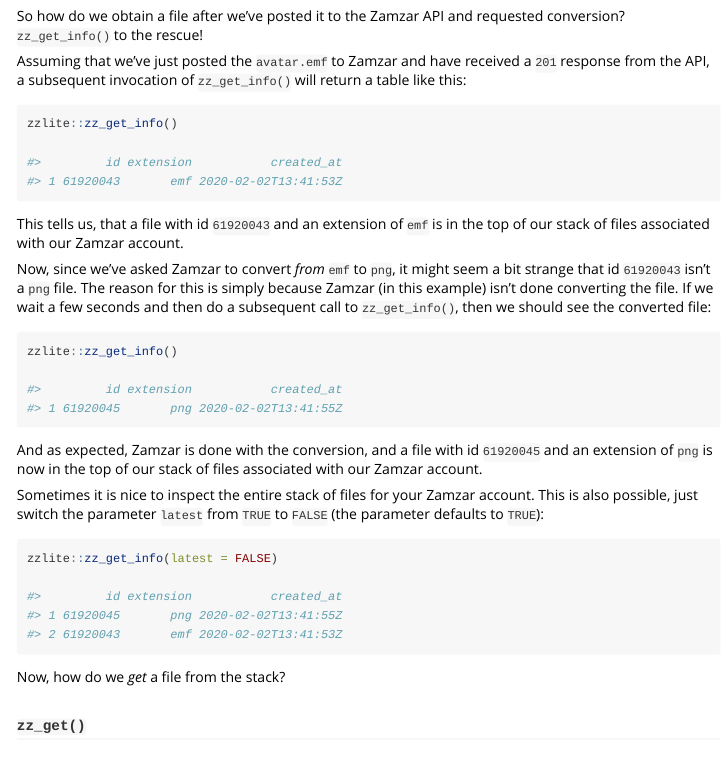
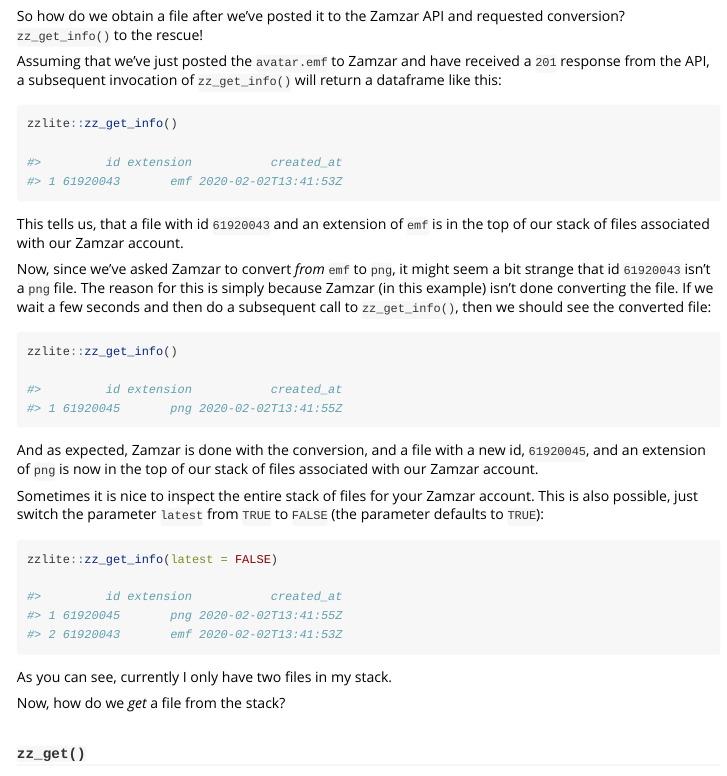
Before and after one commit to fkoh111/zzlite, an R Markdown document (vignettes/A-primer-on-zzlite.Rmd): the page in a window 1100 px wide, from 3660 px down. Rendered offline with R 4.5, knitr and Pandoc, with nearby package versions.

Commit message:
minor writing style corrections

````diff
--- a/vignettes/A-primer-on-zzlite.Rmd
+++ b/vignettes/A-primer-on-zzlite.Rmd
@@ -203,7 +203,7 @@
 
 So how do we obtain a file after we've posted it to the Zamzar API and requested conversion? `zz_get_info()` to the rescue!
 
-Assuming that we've just posted the `avatar.emf` to Zamzar and have received a `201` response from the API, a subsequent invocation of `zz_get_info()` will return a table like this:
+Assuming that we've just posted the `avatar.emf` to Zamzar and have received a `201` response from the API, a subsequent invocation of `zz_get_info()` will return a dataframe like this:
 
 ```r
 zzlite::zz_get_info()
@@ -223,7 +223,7 @@
 #> 1 61920045       png 2020-02-02T13:41:55Z
 ```
 
-And as expected, Zamzar is done with the conversion, and a file with id `61920045` and an extension of `png` is now in the top of our stack of files associated with our Zamzar account.
+And as expected, Zamzar is done with the conversion, and a file with a new id, `61920045`, and an extension of `png` is now in the top of our stack of files associated with our Zamzar account.
 
 Sometimes it is nice to inspect the entire stack of files for your Zamzar account. This is also possible, just switch the parameter `latest` from `TRUE` to `FALSE` (the parameter defaults to `TRUE`):
 
@@ -234,6 +234,8 @@
 #> 1 61920045       png 2020-02-02T13:41:55Z
 #> 2 61920043       emf 2020-02-02T13:41:53Z
 ```
+
+As you can see, currently I only have two files in my stack.
 
 Now, how do we _get_ a file from the stack?
 
````
